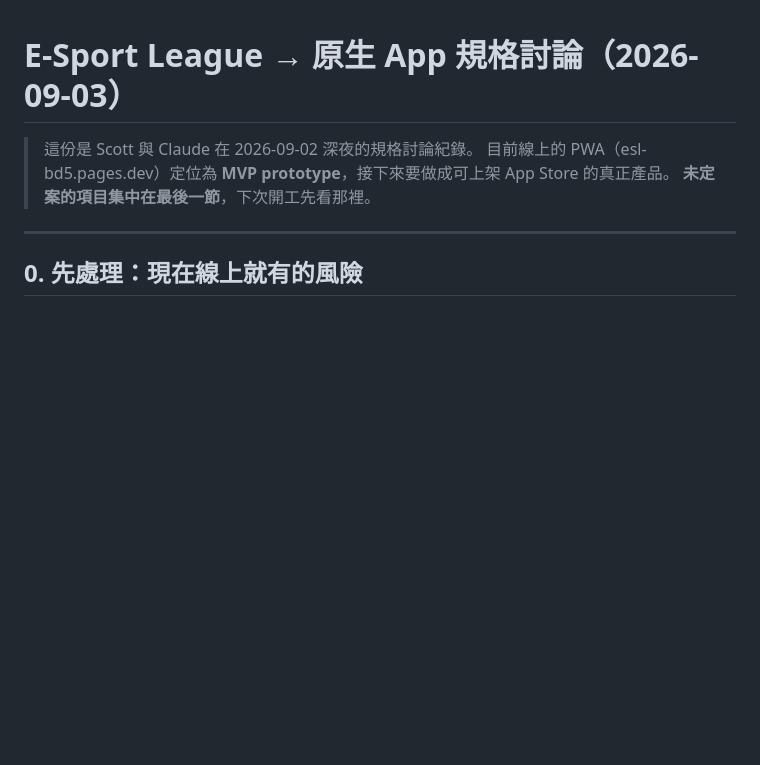
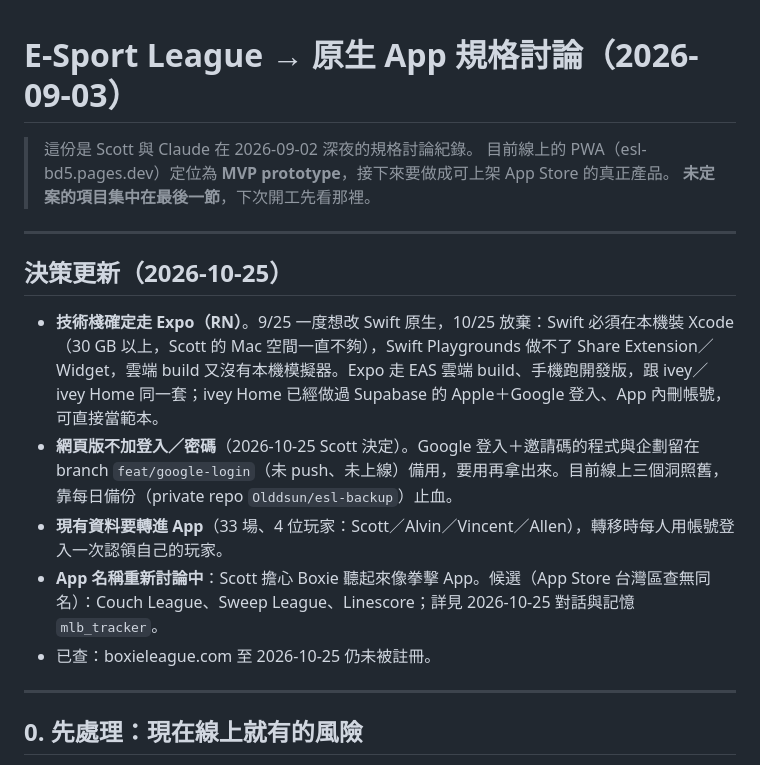
Before and after one commit to Olddsun/mlb-tracker, a Markdown page: docs/native-app-spec-20260903.md, the part around the change. GitHub-like rendering; blank space fills up the shorter version.

Commit message:
docs: record 2026-10-25 decisions (Expo confirmed, web login shelved, data migrates, name under review)
Co-Authored-By: Claude Fable 5.1 <noreply@anthropic.com>
Claude-Session: https://claude.ai/code/session_01LiiTxrB9Snat2YytataMag

```diff
--- a/docs/native-app-spec-20260903.md
+++ b/docs/native-app-spec-20260903.md
@@ -3,6 +3,16 @@
 > 這份是 Scott 與 Claude 在 2026-09-02 深夜的規格討論紀錄。
 > 目前線上的 PWA（esl-bd5.pages.dev）定位為 **MVP prototype**，接下來要做成可上架 App Store 的真正產品。
 > **未定案的項目集中在最後一節**，下次開工先看那裡。
+
+---
+
+## 決策更新（2026-10-25）
+
+- **技術棧確定走 Expo（RN）**。9/25 一度想改 Swift 原生，10/25 放棄：Swift 必須在本機裝 Xcode（30 GB 以上，Scott 的 Mac 空間一直不夠），Swift Playgrounds 做不了 Share Extension／Widget，雲端 build 又沒有本機模擬器。Expo 走 EAS 雲端 build、手機跑開發版，跟 ivey／ivey Home 同一套；ivey Home 已經做過 Supabase 的 Apple＋Google 登入、App 內刪帳號，可直接當範本。
+- **網頁版不加登入／密碼**（2026-10-25 Scott 決定）。Google 登入＋邀請碼的程式與企劃留在 branch `feat/google-login`（未 push、未上線）備用，要用再拿出來。目前線上三個洞照舊，靠每日備份（private repo `Olddsun/esl-backup`）止血。
+- **現有資料要轉進 App**（33 場、4 位玩家：Scott／Alvin／Vincent／Allen），轉移時每人用帳號登入一次認領自己的玩家。
+- **App 名稱重新討論中**：Scott 擔心 Boxie 聽起來像拳擊 App。候選（App Store 台灣區查無同名）：Couch League、Sweep League、Linescore；詳見 2026-10-25 對話與記憶 `mlb_tracker`。
+- 已查：boxieleague.com 至 2026-10-25 仍未被註冊。
 
 ---
 
```
